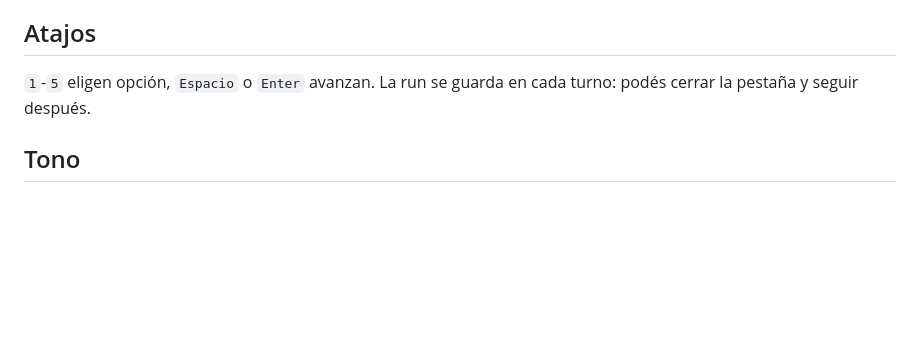
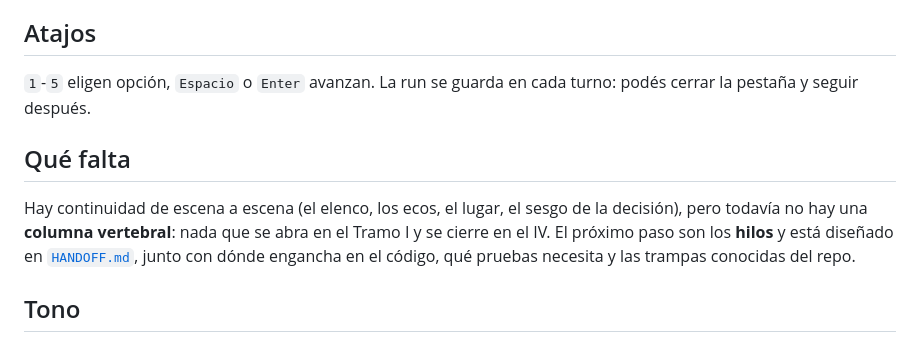
Before and after one commit to guerrasur/Pichicata, a Markdown page: README.md, the part around the change. Rendered like a GitHub page; blank space fills up the shorter version.

```diff
--- a/README.md
+++ b/README.md
@@ -500,6 +500,13 @@ mejor cosecha de KA y cuántos textos distintos leíste en total.
 `1`-`5` eligen opción, `Espacio` o `Enter` avanzan. La run se guarda en cada turno: podés
 cerrar la pestaña y seguir después.
 
+## Qué falta
+
+Hay continuidad de escena a escena (el elenco, los ecos, el lugar, el sesgo de la decisión),
+pero todavía no hay una **columna vertebral**: nada que se abra en el Tramo I y se cierre en
+el IV. El próximo paso son los **hilos** y está diseñado en [`HANDOFF.md`](HANDOFF.md), junto
+con dónde engancha en el código, qué pruebas necesita y las trampas conocidas del repo.
+
 ## Tono
 
 Sátira espiritual under, en rioplatense. Misticismo de galpón cruzado con humor negro,
```
Also changed, not shown: HANDOFF.md (added, +172 -0 lines).
